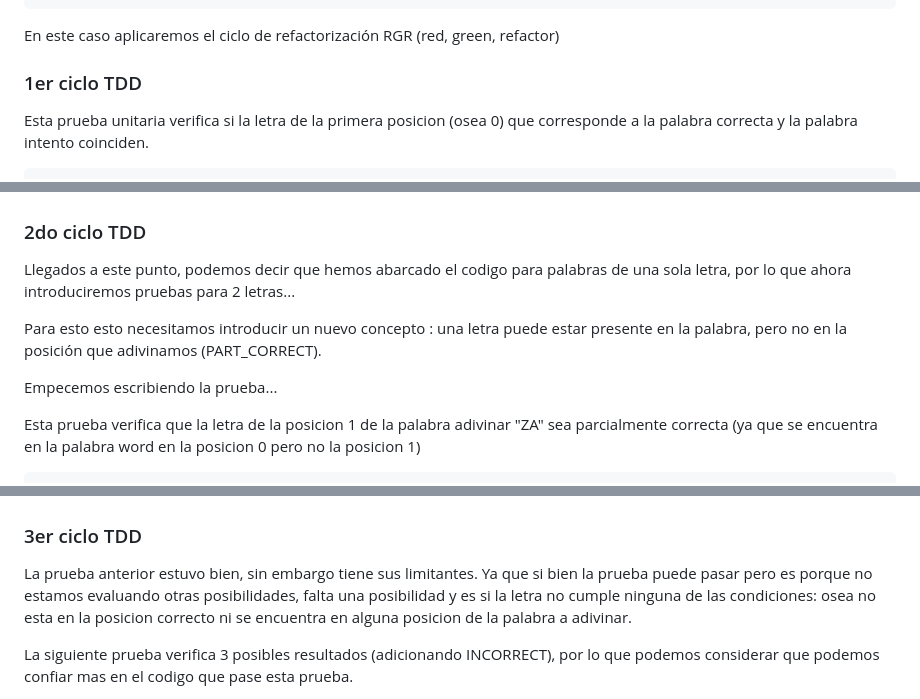
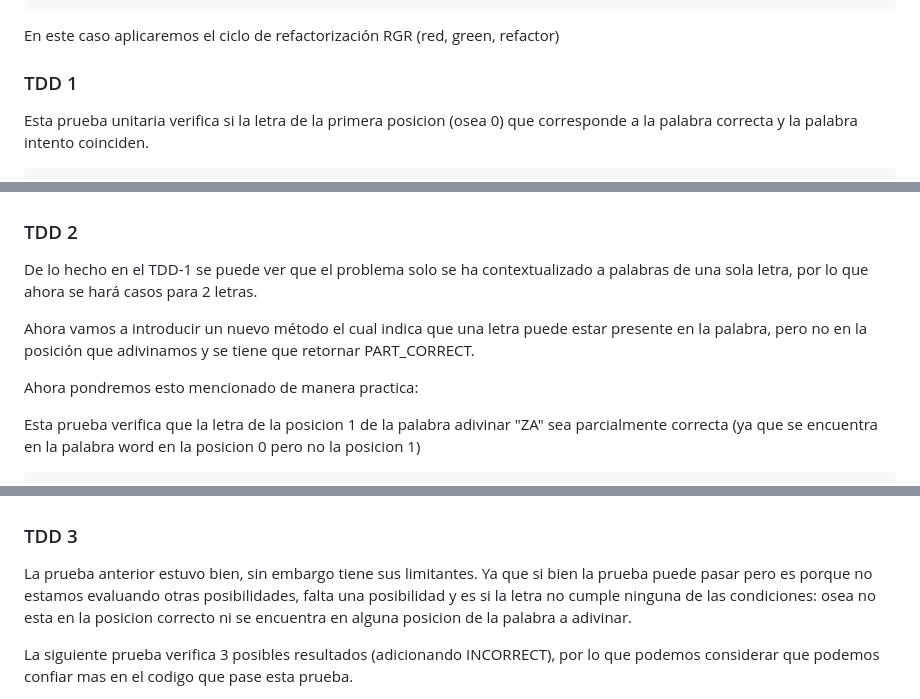
Before and after one commit to pieropr2k/CC3S2-20241, a Markdown page: Actividad5-TDD/README.md, 3 parts joined by grey strips. Drawn GitHub-style.

Commit message:
fix: Activity5 Readme fixed 2

```diff
--- a/Actividad5-TDD/README.md
+++ b/Actividad5-TDD/README.md
@@ -26,7 +26,7 @@ public class Score {
 En este caso aplicaremos el ciclo de refactorización RGR (red, green, refactor)
 
 
-### 1er ciclo TDD
+### TDD 1
 
 Esta prueba unitaria verifica si la letra de la primera posicion (osea 0) que corresponde a la palabra correcta y la palabra intento coinciden.
 
@@ -144,13 +144,13 @@ Ya que las pruebas corrieron y ahora tenemos un codigo mas limpio por lo que pod
 ![outs](images/testoutputs1.png)
 
 
-### 2do ciclo TDD
+### TDD 2
 
-Llegados a este punto, podemos decir que hemos abarcado el codigo para palabras de una sola letra, por lo que ahora introduciremos pruebas para 2 letras...
+De lo hecho en el TDD-1 se puede ver que el problema solo se ha contextualizado a palabras de una sola letra, por lo que ahora se hará casos para 2 letras.
 
-Para esto esto necesitamos introducir un nuevo concepto : una letra puede estar presente en la palabra, pero no en la posición que adivinamos (PART_CORRECT).
+Ahora vamos a introducir un nuevo método el cual indica que una letra puede estar presente en la palabra, pero no en la posición que adivinamos y se tiene que retornar PART_CORRECT.
 
-Empecemos escribiendo la prueba...
+Ahora pondremos esto mencionado de manera practica:
 
 Esta prueba verifica que la letra de la posicion 1 de la palabra adivinar "ZA" sea parcialmente correcta (ya que se encuentra en la palabra word en la posicion 0 pero no la posicion 1)
 
@@ -216,7 +216,7 @@ Podemos ver que las pruebas pasan:
 ![outs](images/testoutputs2.png)
 
 
-### 3er ciclo TDD
+### TDD 3
 
 La prueba anterior estuvo bien, sin embargo tiene sus limitantes. Ya que si bien la prueba puede pasar pero es porque no estamos evaluando otras posibilidades, falta una posibilidad y es si la letra no cumple ninguna de las condiciones: osea no esta en la posicion correcto ni se encuentra en alguna posicion de la palabra a adivinar.
 
```
